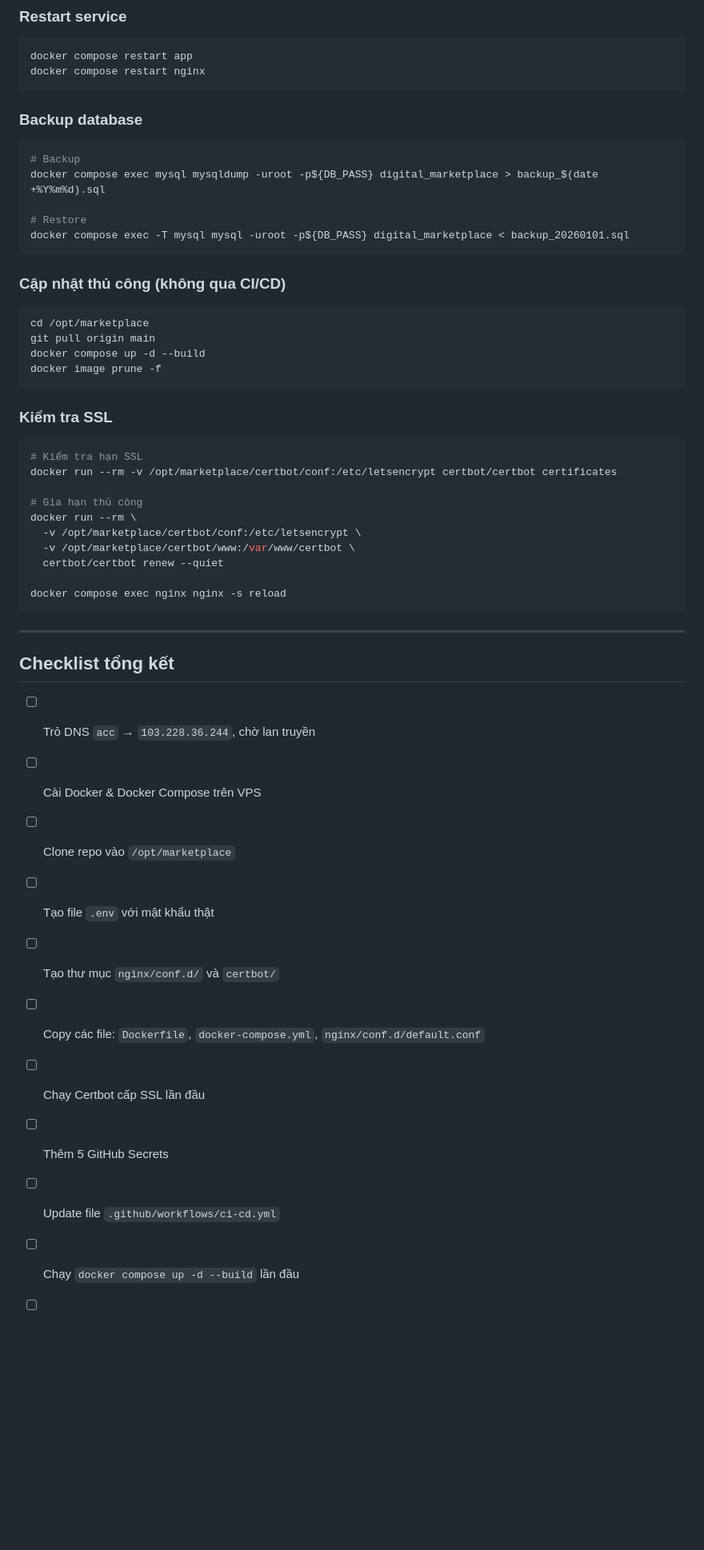
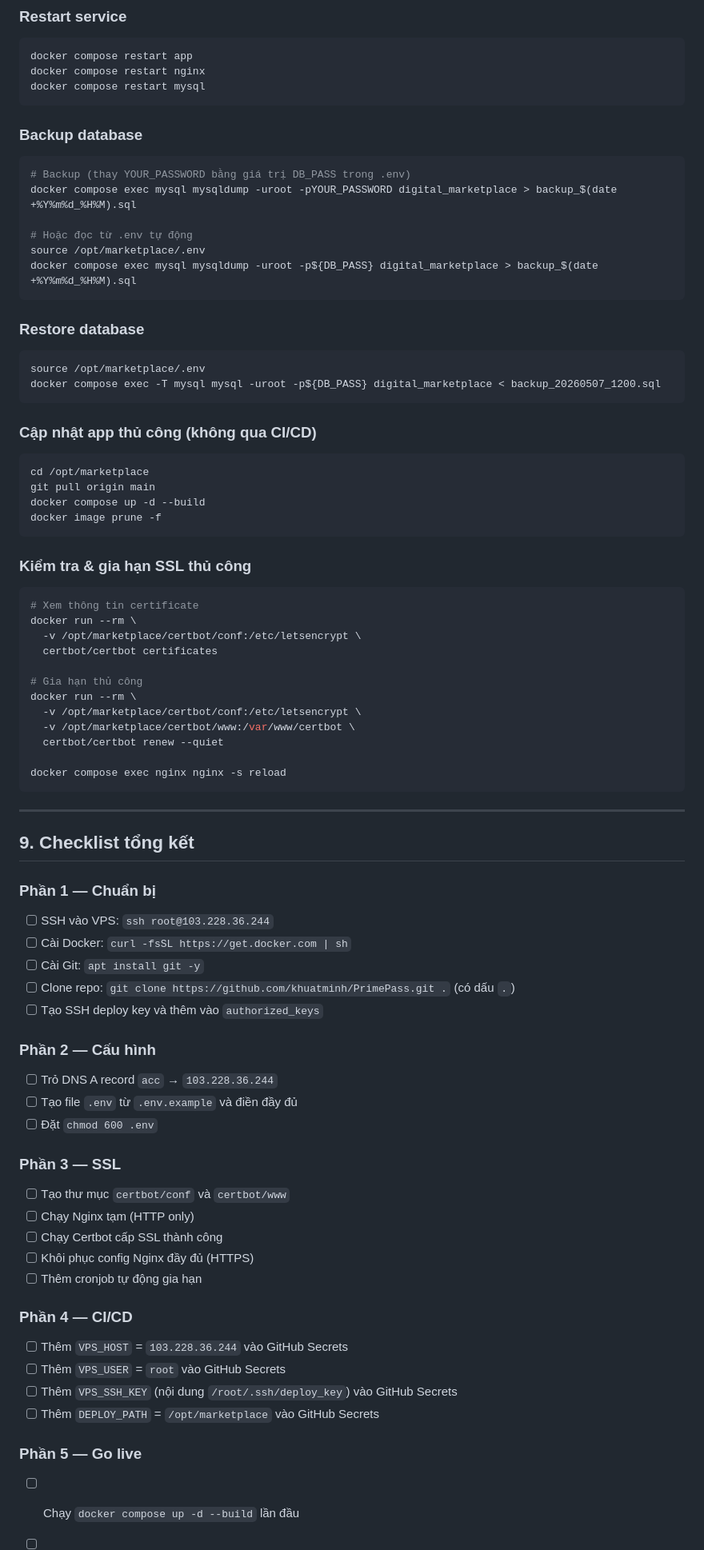
Before and after one commit to khuatminh/PrimePass, a Markdown page: DEPLOY.md, the part around one of its changes. Shown at 80% size. GitHub-like rendering; blank space fills up the shorter version.

````diff
--- a/DEPLOY.md
+++ b/DEPLOY.md
@@ -489,19 +404,28 @@ docker compose logs -f nginx
 ```bash
 docker compose restart app
 docker compose restart nginx
+docker compose restart mysql
 ```
 
 ### Backup database
 
 ```bash
-# Backup
-docker compose exec mysql mysqldump -uroot -p${DB_PASS} digital_marketplace > backup_$(date +%Y%m%d).sql
+# Backup (thay YOUR_PASSWORD bằng giá trị DB_PASS trong .env)
+docker compose exec mysql mysqldump -uroot -pYOUR_PASSWORD digital_marketplace > backup_$(date +%Y%m%d_%H%M).sql
 
-# Restore
-docker compose exec -T mysql mysql -uroot -p${DB_PASS} digital_marketplace < backup_20260101.sql
+# Hoặc đọc từ .env tự động
+source /opt/marketplace/.env
+docker compose exec mysql mysqldump -uroot -p${DB_PASS} digital_marketplace > backup_$(date +%Y%m%d_%H%M).sql
 ```
 
-### Cập nhật thủ công (không qua CI/CD)
+### Restore database
+
+```bash
+source /opt/marketplace/.env
+docker compose exec -T mysql mysql -uroot -p${DB_PASS} digital_marketplace < backup_20260507_1200.sql
+```
+
+### Cập nhật app thủ công (không qua CI/CD)
 
 ```bash
 cd /opt/marketplace
@@ -510,11 +434,13 @@ docker compose up -d --build
 docker image prune -f
 ```
 
-### Kiểm tra SSL
+### Kiểm tra & gia hạn SSL thủ công
 
 ```bash
-# Kiểm tra hạn SSL
-docker run --rm -v /opt/marketplace/certbot/conf:/etc/letsencrypt certbot/certbot certificates
+# Xem thông tin certificate
+docker run --rm \
+  -v /opt/marketplace/certbot/conf:/etc/letsencrypt \
+  certbot/certbot certificates
 
 # Gia hạn thủ công
 docker run --rm \
@@ -527,15 +453,32 @@ docker compose exec nginx nginx -s reload
 
 ---
 
-## Checklist tổng kết
+## 9. Checklist tổng kết
 
-- [ ] Trỏ DNS `acc` → `103.228.36.244`, chờ lan truyền
-- [ ] Cài Docker & Docker Compose trên VPS
-- [ ] Clone repo vào `/opt/marketplace`
-- [ ] Tạo file `.env` với mật khẩu thật
-- [ ] Tạo thư mục `nginx/conf.d/` và `certbot/`
-- [ ] Copy các file: `Dockerfile`, `docker-compose.yml`, `nginx/conf.d/default.conf`
-- [ ] Chạy Certbot cấp SSL lần đầu
-- [ ] Thêm 5 GitHub Secrets
-- [ ] Update file `.github/workflows/ci-cd.yml`
+### Phần 1 — Chuẩn bị
+- [ ] SSH vào VPS: `ssh root@103.228.36.244`
+- [ ] Cài Docker: `curl -fsSL https://get.docker.com | sh`
+- [ ] Cài Git: `apt install git -y`
+- [ ] Clone repo: `git clone https://github.com/khuatminh/PrimePass.git .` (có dấu `.`)
+- [ ] Tạo SSH deploy key và thêm vào `authorized_keys`
+
+### Phần 2 — Cấu hình
+- [ ] Trỏ DNS A record `acc` → `103.228.36.244`
+- [ ] Tạo file `.env` từ `.env.example` và điền đầy đủ
+- [ ] Đặt `chmod 600 .env`
+
+### Phần 3 — SSL
+- [ ] Tạo thư mục `certbot/conf` và `certbot/www`
+- [ ] Chạy Nginx tạm (HTTP only)
+- [ ] Chạy Certbot cấp SSL thành công
+- [ ] Khôi phục config Nginx đầy đủ (HTTPS)
+- [ ] Thêm cronjob tự động gia hạn
+
+### Phần 4 — CI/CD
+- [ ] Thêm `VPS_HOST` = `103.228.36.244` vào GitHub Secrets
+- [ ] Thêm `VPS_USER` = `root` vào GitHub Secrets
+- [ ] Thêm `VPS_SSH_KEY` (nội dung `/root/.ssh/deploy_key`) vào GitHub Secrets
+- [ ] Thêm `DEPLOY_PATH` = `/opt/marketplace` vào GitHub Secrets
+
+### Phần 5 — Go live
 - [ ] Chạy `docker compose up -d --build` lần đầu
````
Also changed, not shown: other parts of DEPLOY.md (+216 -300 lines).
